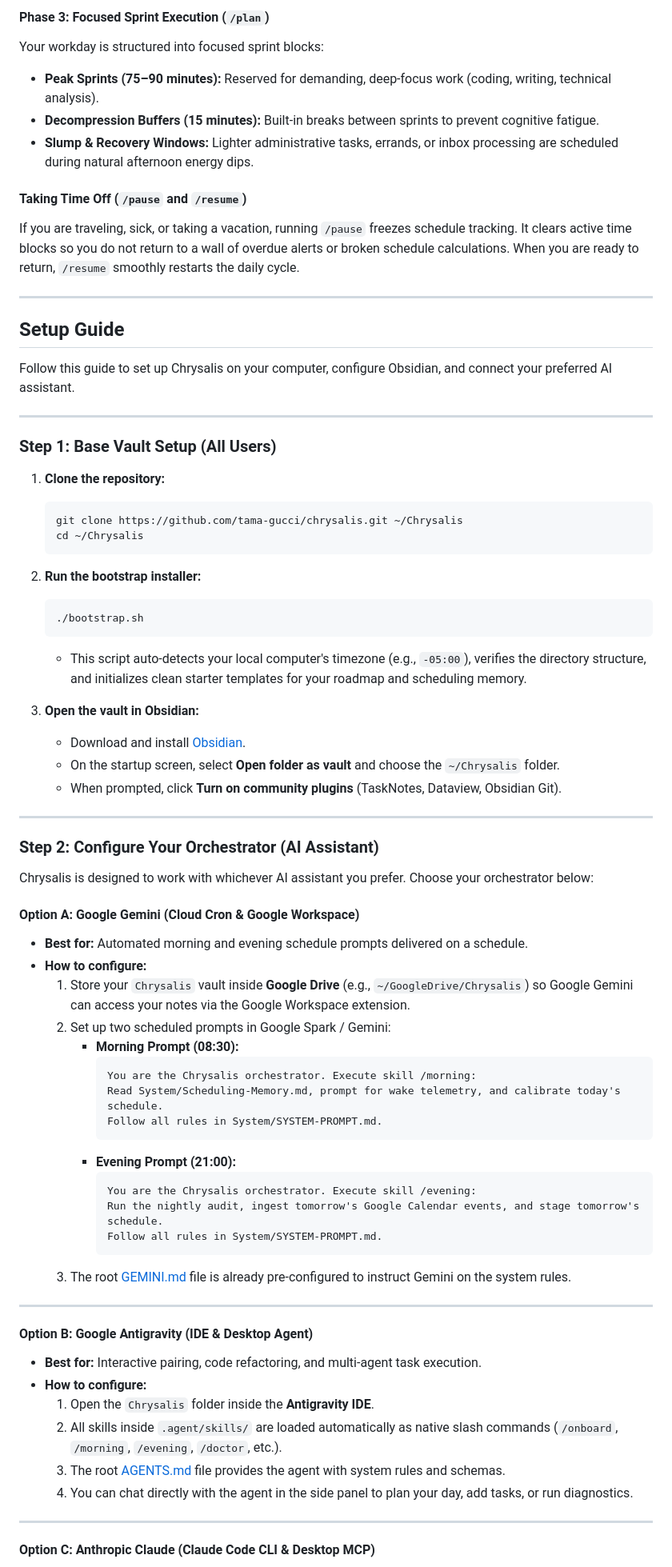
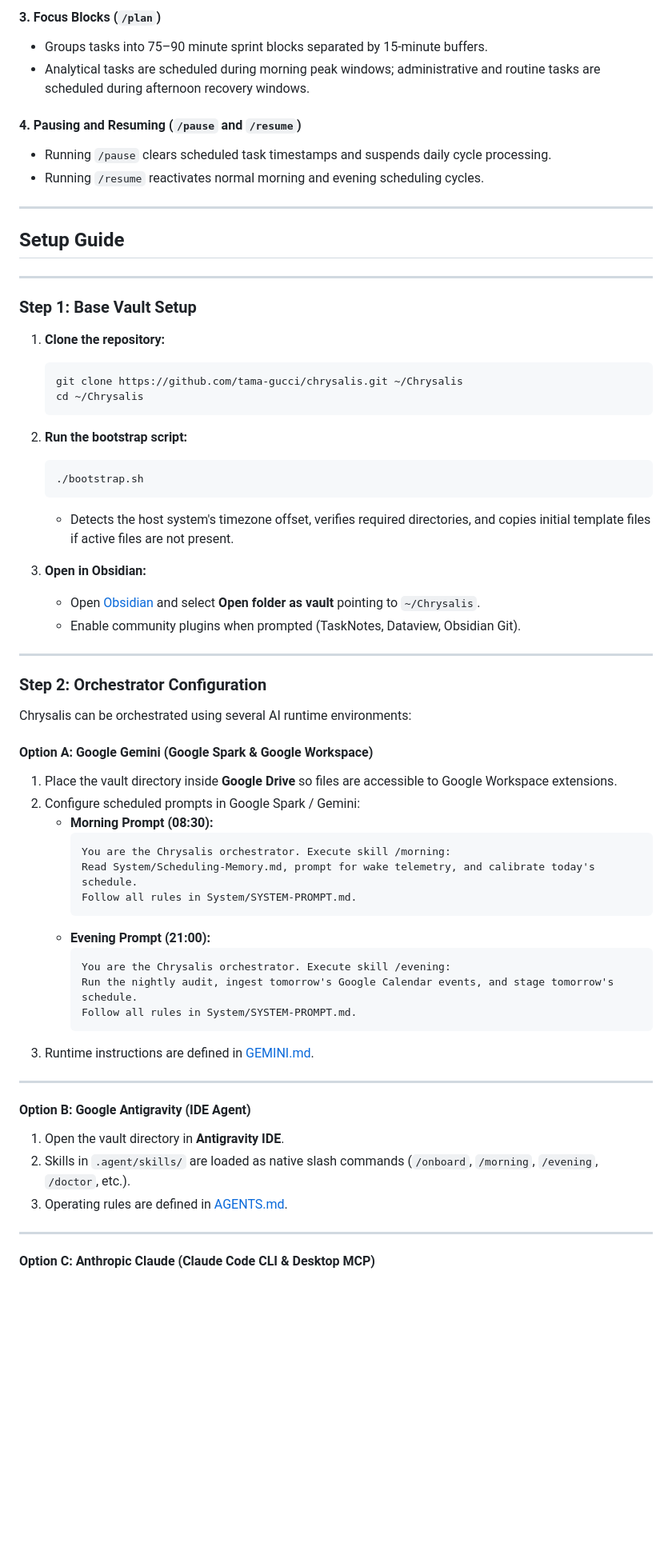
Before and after one commit to tama-gucci/chrysalis, a Markdown page: README.md, the part around one of its changes. Shown at 80% size. Drawn GitHub-style; blank space fills up the shorter version.

Commit message:
docs: strip all promotional commentary for purely factual technical documentation

````diff
--- a/README.md
+++ b/README.md
@@ -77,22 +71,19 @@ When you wake up, you provide two quick data points: the time you woke up and yo
 
-#### Phase 3: Focused Sprint Execution (`/plan`)
-Your workday is structured into focused sprint blocks:
-* **Peak Sprints (75–90 minutes):** Reserved for demanding, deep-focus work (coding, writing, technical analysis).
-* **Decompression Buffers (15 minutes):** Built-in breaks between sprints to prevent cognitive fatigue.
-* **Slump & Recovery Windows:** Lighter administrative tasks, errands, or inbox processing are scheduled during natural afternoon energy dips.
+#### 3. Focus Blocks (`/plan`)
+* Groups tasks into 75–90 minute sprint blocks separated by 15-minute buffers.
+* Analytical tasks are scheduled during morning peak windows; administrative and routine tasks are scheduled during afternoon recovery windows.
 
-#### Taking Time Off (`/pause` and `/resume`)
-If you are traveling, sick, or taking a vacation, running `/pause` freezes schedule tracking. It clears active time blocks so you do not return to a wall of overdue alerts or broken schedule calculations. When you are ready to return, `/resume` smoothly restarts the daily cycle.
+#### 4. Pausing and Resuming (`/pause` and `/resume`)
+* Running `/pause` clears scheduled task timestamps and suspends daily cycle processing.
+* Running `/resume` reactivates normal morning and evening scheduling cycles.
 
 ---
 
 ## Setup Guide
 
-Follow this guide to set up Chrysalis on your computer, configure Obsidian, and connect your preferred AI assistant.
-
 ---
 
-### Step 1: Base Vault Setup (All Users)
+### Step 1: Base Vault Setup
 
 1. **Clone the repository:**
    ```bash
@@ -100,51 +91,45 @@ Follow this guide to set up Chrysalis on your computer, configure Obsidian, and
    cd ~/Chrysalis
    ```
 
-2. **Run the bootstrap installer:**
+2. **Run the bootstrap script:**
    ```bash
    ./bootstrap.sh
    ```
-   * This script auto-detects your local computer's timezone (e.g., `-05:00`), verifies the directory structure, and initializes clean starter templates for your roadmap and scheduling memory.
+   * Detects the host system's timezone offset, verifies required directories, and copies initial template files if active files are not present.
 
-3. **Open the vault in Obsidian:**
-   * Download and install [Obsidian](https://obsidian.md).
-   * On the startup screen, select **Open folder as vault** and choose the `~/Chrysalis` folder.
-   * When prompted, click **Turn on community plugins** (TaskNotes, Dataview, Obsidian Git).
+3. **Open in Obsidian:**
+   * Open [Obsidian](https://obsidian.md) and select **Open folder as vault** pointing to `~/Chrysalis`.
+   * Enable community plugins when prompted (TaskNotes, Dataview, Obsidian Git).
 
 ---
 
-### Step 2: Configure Your Orchestrator (AI Assistant)
+### Step 2: Orchestrator Configuration
 
-Chrysalis is designed to work with whichever AI assistant you prefer. Choose your orchestrator below:
+Chrysalis can be orchestrated using several AI runtime environments:
 
-#### Option A: Google Gemini (Cloud Cron & Google Workspace)
-* **Best for:** Automated morning and evening schedule prompts delivered on a schedule.
-* **How to configure:**
-  1. Store your `Chrysalis` vault inside **Google Drive** (e.g., `~/GoogleDrive/Chrysalis`) so Google Gemini can access your notes via the Google Workspace extension.
-  2. Set up two scheduled prompts in Google Spark / Gemini:
-     * **Morning Prompt (08:30):**
-       ```text
-       You are the Chrysalis orchestrator. Execute skill /morning:
-       Read System/Scheduling-Memory.md, prompt for wake telemetry, and calibrate today's schedule.
-       Follow all rules in System/SYSTEM-PROMPT.md.
-       ```
-     * **Evening Prompt (21:00):**
-       ```text
-       You are the Chrysalis orchestrator. Execute skill /evening:
-       Run the nightly audit, ingest tomorrow's Google Calendar events, and stage tomorrow's schedule.
-       Follow all rules in System/SYSTEM-PROMPT.md.
-       ```
-  3. The root [GEMINI.md](file:///home/sin/GoogleDrive/chrysalis/GEMINI.md) file is already pre-configured to instruct Gemini on the system rules.
+#### Option A: Google Gemini (Google Spark & Google Workspace)
+1. Place the vault directory inside **Google Drive** so files are accessible to Google Workspace extensions.
+2. Configure scheduled prompts in Google Spark / Gemini:
+   * **Morning Prompt (08:30):**
+     ```text
+     You are the Chrysalis orchestrator. Execute skill /morning:
+     Read System/Scheduling-Memory.md, prompt for wake telemetry, and calibrate today's schedule.
+     Follow all rules in System/SYSTEM-PROMPT.md.
+     ```
+   * **Evening Prompt (21:00):**
+     ```text
+     You are the Chrysalis orchestrator. Execute skill /evening:
+     Run the nightly audit, ingest tomorrow's Google Calendar events, and stage tomorrow's schedule.
+     Follow all rules in System/SYSTEM-PROMPT.md.
+     ```
+3. Runtime instructions are defined in [GEMINI.md](file:///home/sin/GoogleDrive/chrysalis/GEMINI.md).
 
 ---
 
-#### Option B: Google Antigravity (IDE & Desktop Agent)
-* **Best for:** Interactive pairing, code refactoring, and multi-agent task execution.
-* **How to configure:**
-  1. Open the `Chrysalis` folder inside the **Antigravity IDE**.
-  2. All skills inside `.agent/skills/` are loaded automatically as native slash commands (`/onboard`, `/morning`, `/evening`, `/doctor`, etc.).
-  3. The root [AGENTS.md](file:///home/sin/GoogleDrive/chrysalis/AGENTS.md) file provides the agent with system rules and schemas.
-  4. You can chat directly with the agent in the side panel to plan your day, add tasks, or run diagnostics.
+#### Option B: Google Antigravity (IDE Agent)
+1. Open the vault directory in **Antigravity IDE**.
+2. Skills in `.agent/skills/` are loaded as native slash commands (`/onboard`, `/morning`, `/evening`, `/doctor`, etc.).
+3. Operating rules are defined in [AGENTS.md](file:///home/sin/GoogleDrive/chrysalis/AGENTS.md).
 
 ---
 
````
Also changed, not shown: other parts of README.md (+52 -73 lines).
